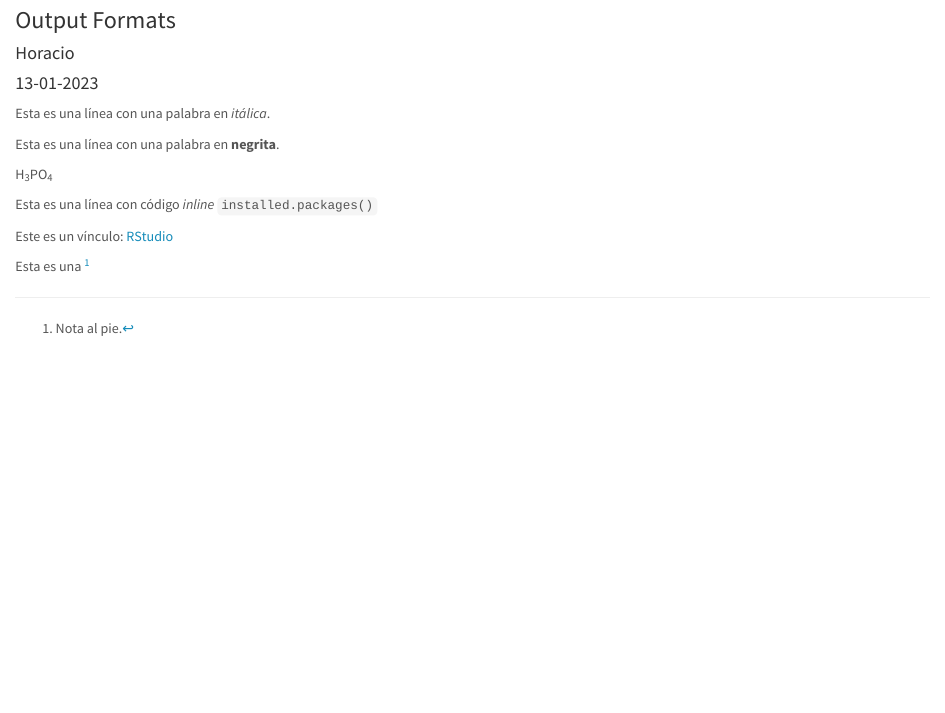
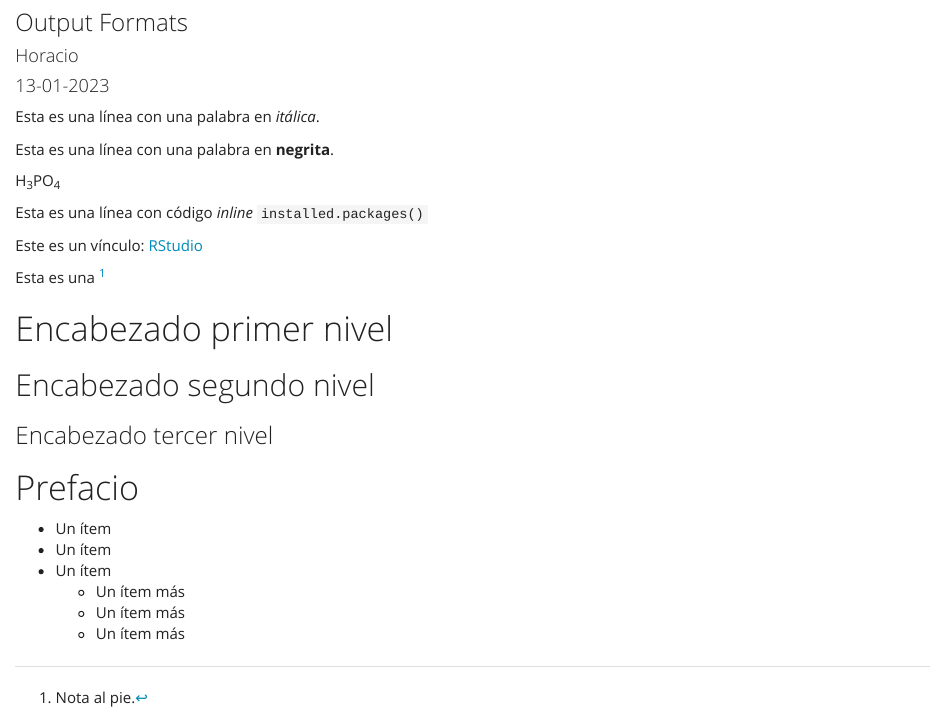
Before and after one commit to hfisicaro/holamndoRM, an R Markdown document (ouput_formats.Rmd): the page in a window 1100 px wide, from 70 px down. The pictures show the output file ouput_formats.html that the author committed with the source, opened offline.

Commit message:
Luego de varios agregados.

```diff
--- a/ouput_formats.Rmd
+++ b/ouput_formats.Rmd
@@ -8,14 +8,31 @@ output:
     theme: !expr sample(c("yeti", "united", "lumen"), 1)
 ---
 
-Esta es una línea con una palabra en _itálica_.
+Esta es una línea con una palabra en *itálica*.
 
 Esta es una línea con una palabra en **negrita**.
 
 H~3~PO~4~
 
-Esta es una línea con código _inline_ `installed.packages()`
+Esta es una línea con código *inline* `installed.packages()`
 
 Este es un vínculo: [RStudio](https://posit.co)
 
-Esta es una ^[Nota al pie.]
+Esta es una [^1]
+
+[^1]: Nota al pie.
+
+# Encabezado primer nivel
+
+## Encabezado segundo nivel
+
+### Encabezado tercer nivel
+
+# Prefacio {-}
+
+- Un ítem
+- Un ítem
+- Un ítem
+  - Un ítem más
+  - Un ítem más
+  - Un ítem más
```
Also changed, not shown: ouput_formats.html.
